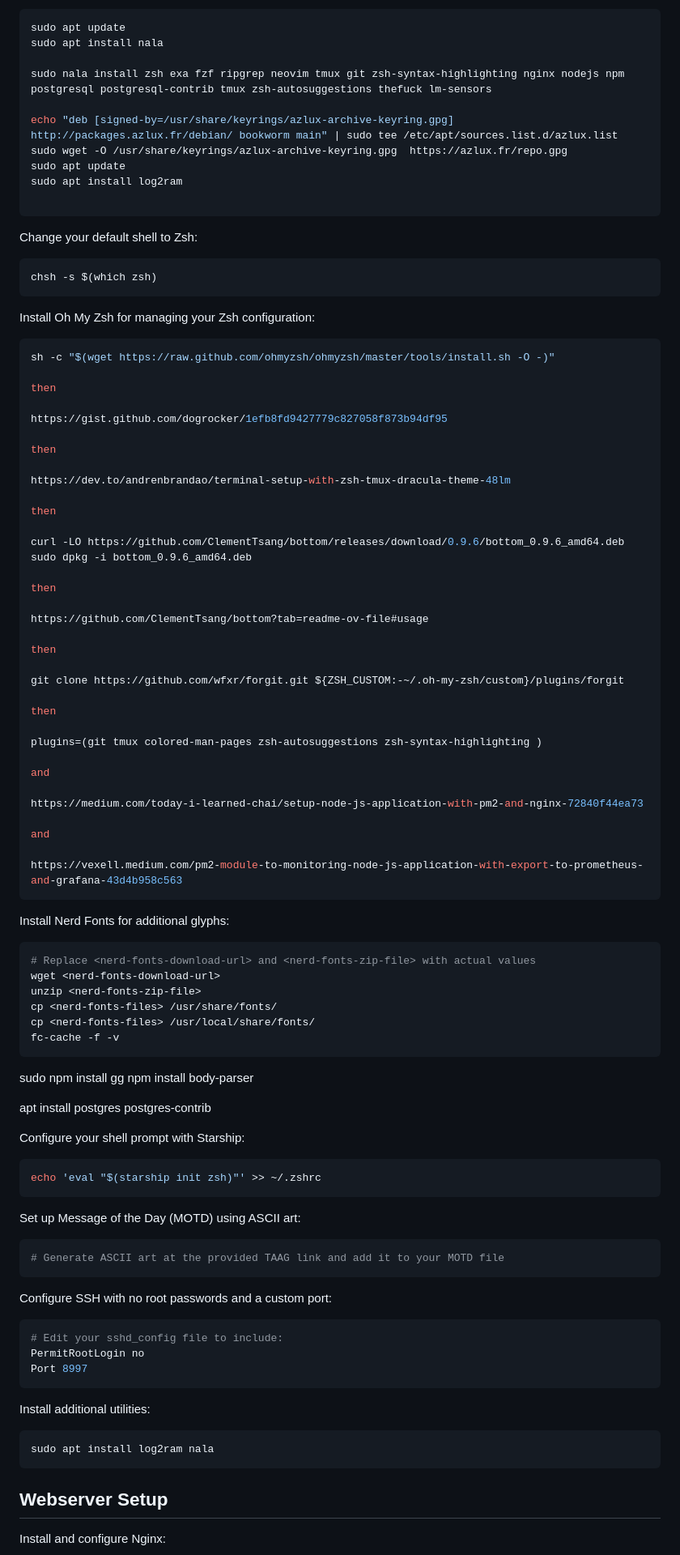
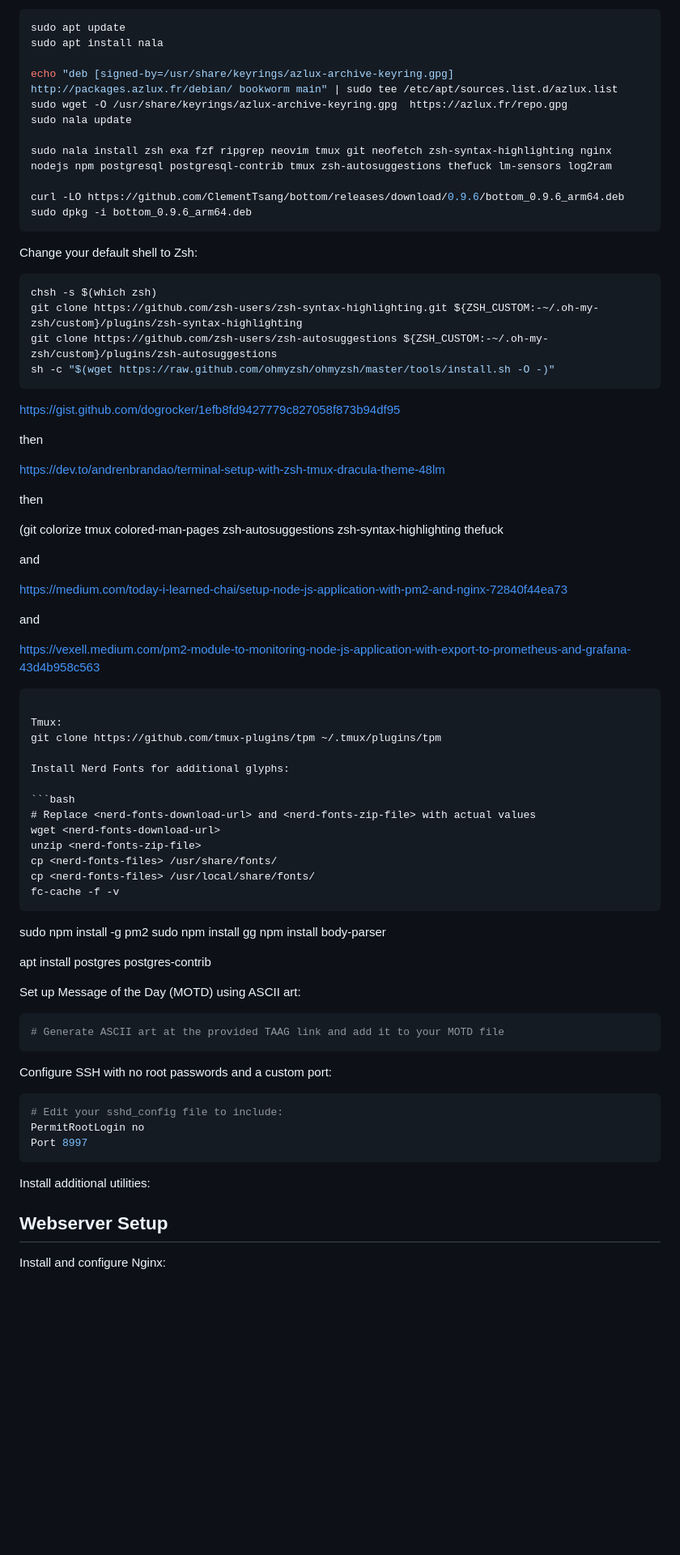
Before and after one commit to tommydenton/rfidsystem, a Markdown page: README.md, the part around one of its changes. Shown at 81% size. GitHub-like rendering; blank space fills up the shorter version.

````diff
--- a/README.md
+++ b/README.md
@@ -28,27 +28,25 @@ Install the necessary packages for your terminal and development environment:
 sudo apt update
 sudo apt install nala
 
-sudo nala install zsh exa fzf ripgrep neovim tmux git zsh-syntax-highlighting nginx nodejs npm postgresql postgresql-contrib tmux zsh-autosuggestions thefuck lm-sensors
-
 echo "deb [signed-by=/usr/share/keyrings/azlux-archive-keyring.gpg] http://packages.azlux.fr/debian/ bookworm main" | sudo tee /etc/apt/sources.list.d/azlux.list
 sudo wget -O /usr/share/keyrings/azlux-archive-keyring.gpg  https://azlux.fr/repo.gpg
-sudo apt update
-sudo apt install log2ram
+sudo nala update
 
+sudo nala install zsh exa fzf ripgrep neovim tmux git neofetch zsh-syntax-highlighting nginx nodejs npm postgresql postgresql-contrib tmux zsh-autosuggestions thefuck lm-sensors log2ram
+
+curl -LO https://github.com/ClementTsang/bottom/releases/download/0.9.6/bottom_0.9.6_arm64.deb
+sudo dpkg -i bottom_0.9.6_arm64.deb
 ```
 
 Change your default shell to Zsh:
 
 ```bash
 chsh -s $(which zsh)
+git clone https://github.com/zsh-users/zsh-syntax-highlighting.git ${ZSH_CUSTOM:-~/.oh-my-zsh/custom}/plugins/zsh-syntax-highlighting
+git clone https://github.com/zsh-users/zsh-autosuggestions ${ZSH_CUSTOM:-~/.oh-my-zsh/custom}/plugins/zsh-autosuggestions
+sh -c "$(wget https://raw.github.com/ohmyzsh/ohmyzsh/master/tools/install.sh -O -)"
 ```
 
-Install Oh My Zsh for managing your Zsh configuration:
-
-```bash
-sh -c "$(wget https://raw.github.com/ohmyzsh/ohmyzsh/master/tools/install.sh -O -)"
-
-then
 
 https://gist.github.com/dogrocker/1efb8fd9427779c827058f873b94df95
 
@@ -58,20 +56,7 @@ https://dev.to/andrenbrandao/terminal-setup-with-zsh-tmux-dracula-theme-48lm
 
 then
 
-curl -LO https://github.com/ClementTsang/bottom/releases/download/0.9.6/bottom_0.9.6_amd64.deb
-sudo dpkg -i bottom_0.9.6_amd64.deb
-
-then
-
-https://github.com/ClementTsang/bottom?tab=readme-ov-file#usage
-
-then
-
-git clone https://github.com/wfxr/forgit.git ${ZSH_CUSTOM:-~/.oh-my-zsh/custom}/plugins/forgit
-
-then
-
-plugins=(git tmux colored-man-pages zsh-autosuggestions zsh-syntax-highlighting )
+(git colorize tmux colored-man-pages zsh-autosuggestions zsh-syntax-highlighting thefuck
 
 and
 
@@ -81,6 +66,9 @@ and
 
 https://vexell.medium.com/pm2-module-to-monitoring-node-js-application-with-export-to-prometheus-and-grafana-43d4b958c563
 ```
+
+Tmux:
+git clone https://github.com/tmux-plugins/tpm ~/.tmux/plugins/tpm
 
 Install Nerd Fonts for additional glyphs:
 
@@ -92,17 +80,12 @@ cp <nerd-fonts-files> /usr/share/fonts/
 cp <nerd-fonts-files> /usr/local/share/fonts/
 fc-cache -f -v
 ```
-
+sudo npm install -g pm2
 sudo npm install gg
 npm install body-parser
 
 apt install postgres postgres-contrib
 
-Configure your shell prompt with Starship:
-
-```bash
-echo 'eval "$(starship init zsh)"' >> ~/.zshrc
-```
 
 Set up Message of the Day (MOTD) using ASCII art:
 
@@ -119,10 +102,6 @@ Port 8997
 ```
 
 Install additional utilities:
-
-```bash
-sudo apt install log2ram nala
-```
 
 ## Webserver Setup
 
````
Also changed, not shown: other parts of README.md (+0 -20 lines).
